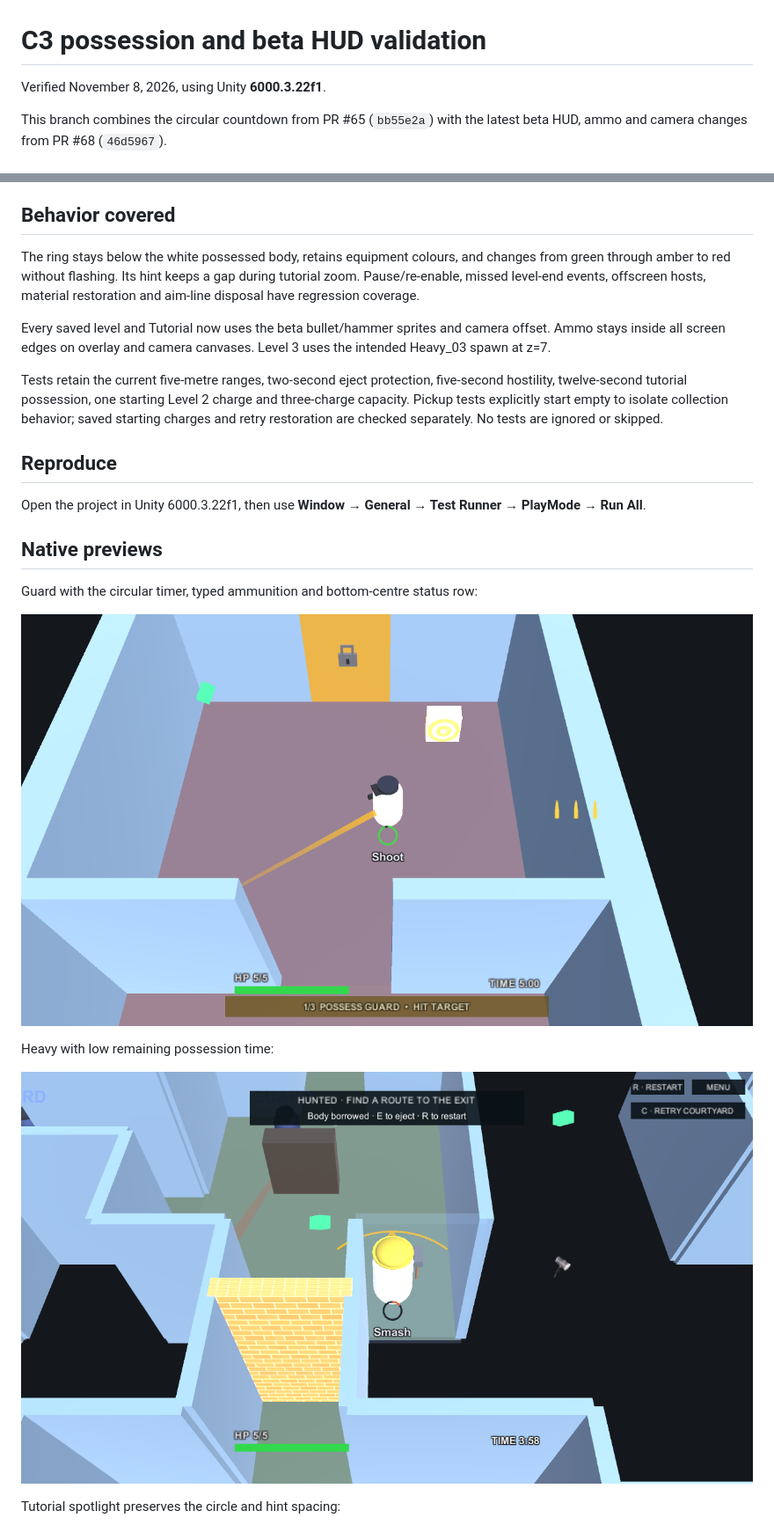
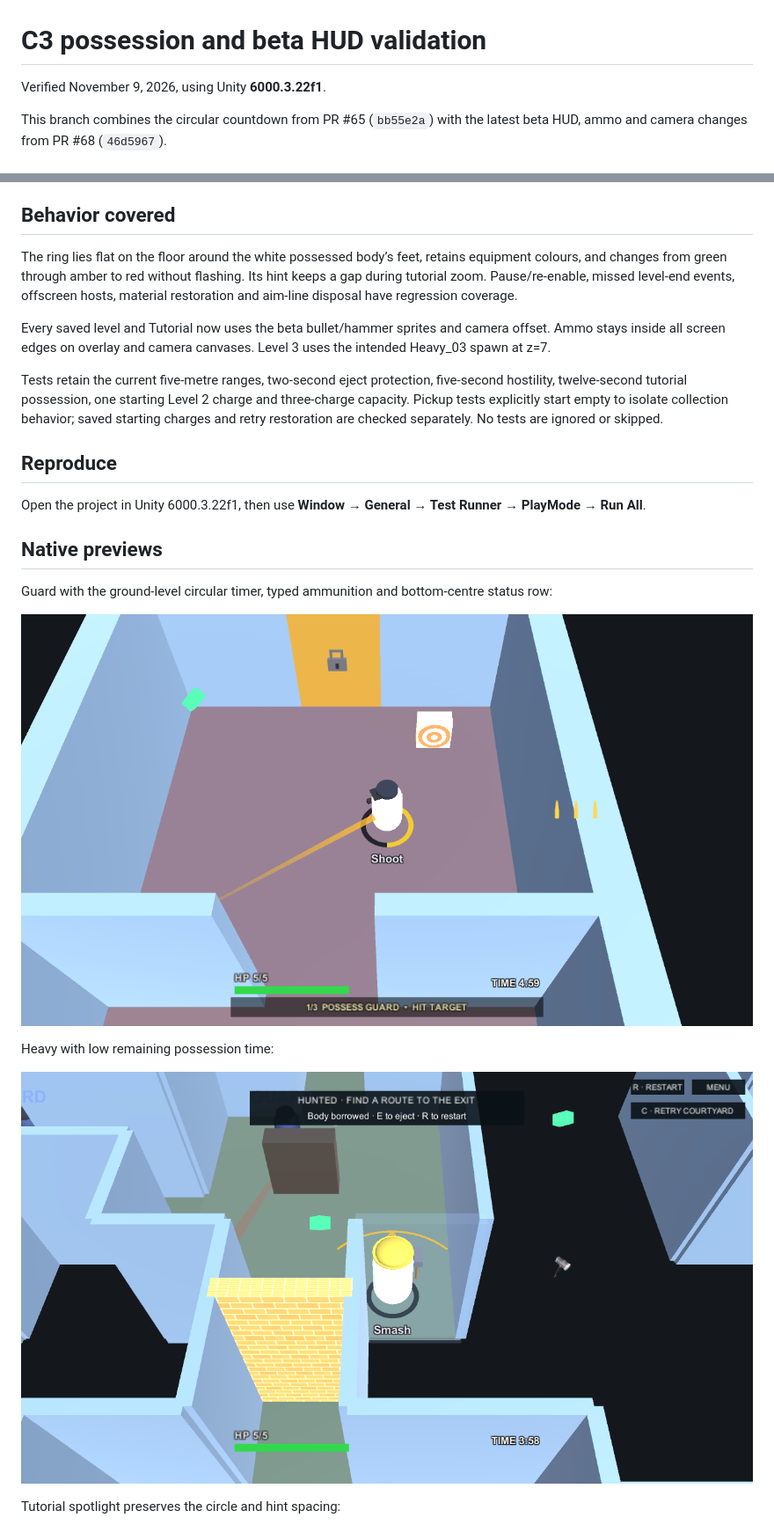
Before and after one commit to ruturaj-mohalkar-25/POSESSION, a Markdown page: Docs/QA/README.md, 2 parts joined by grey strips. Shown at 88% size. Drawn GitHub-style; pictures changed too: Docs/QA/c3-guard.png, Docs/QA/c3-heavy-low.png.

```diff
--- a/Docs/QA/README.md
+++ b/Docs/QA/README.md
@@ -1,6 +1,6 @@
 # C3 possession and beta HUD validation
 
-Verified November 8, 2026, using Unity **6000.3.22f1**.
+Verified November 9, 2026, using Unity **6000.3.22f1**.
 
 This branch combines the circular countdown from PR #65 (`bb55e2a`) with the latest beta HUD, ammo and camera changes from PR #68 (`46d5967`).
 
@@ -13,7 +13,7 @@ This branch combines the circular countdown from PR #65 (`bb55e2a`) with the lat
 
 ## Behavior covered
 
-The ring stays below the white possessed body, retains equipment colours, and changes from green through amber to red without flashing. Its hint keeps a gap during tutorial zoom. Pause/re-enable, missed level-end events, offscreen hosts, material restoration and aim-line disposal have regression coverage.
+The ring lies flat on the floor around the white possessed body’s feet, retains equipment colours, and changes from green through amber to red without flashing. Its hint keeps a gap during tutorial zoom. Pause/re-enable, missed level-end events, offscreen hosts, material restoration and aim-line disposal have regression coverage.
 
 Every saved level and Tutorial now uses the beta bullet/hammer sprites and camera offset. Ammo stays inside all screen edges on overlay and camera canvases. Level 3 uses the intended Heavy_03 spawn at z=7.
 
@@ -25,7 +25,7 @@ Open the project in Unity 6000.3.22f1, then use **Window → General → Test Ru
 
 ## Native previews
 
-Guard with the circular timer, typed ammunition and bottom-centre status row:
+Guard with the ground-level circular timer, typed ammunition and bottom-centre status row:
 
 ![Guard possession](c3-guard.png)
 
```
Also changed, not shown: Docs/How-To-Play-Tutorial.md (+1 -1 lines), Docs/QA/c3-tutorial-clock.png, 2 other files.
